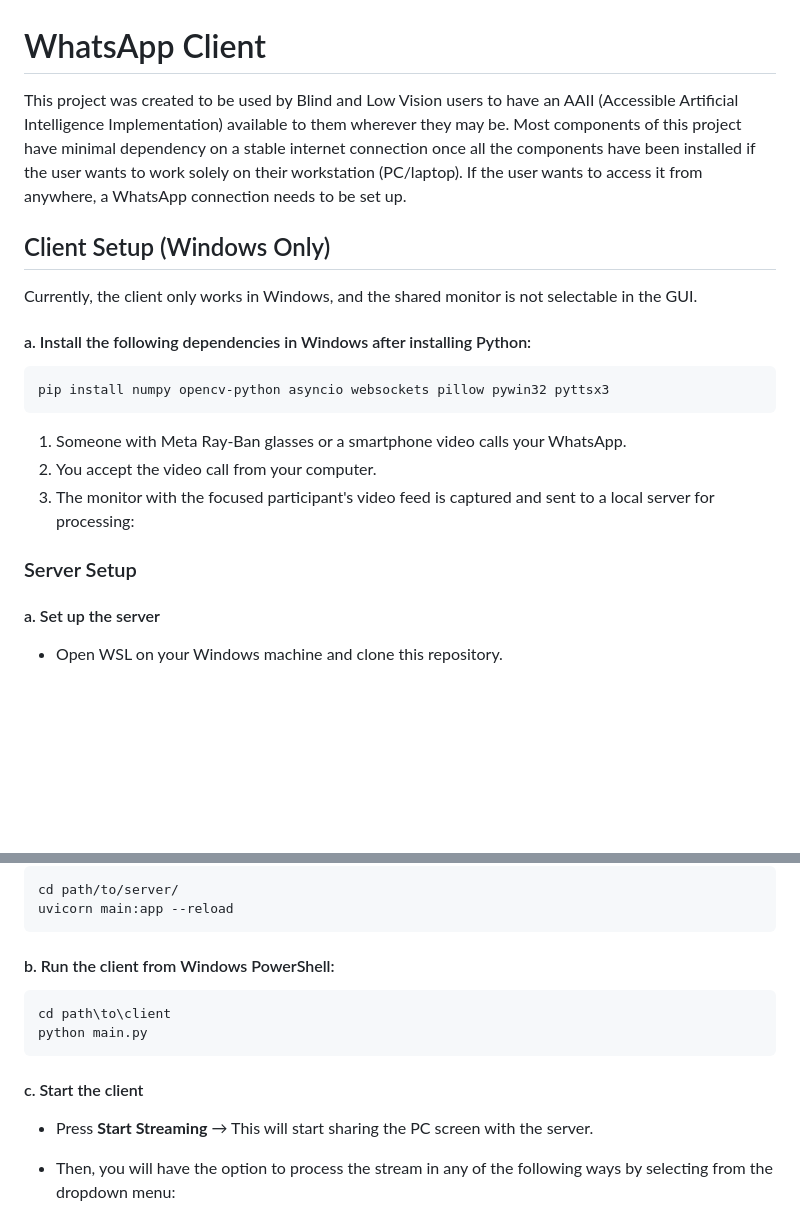
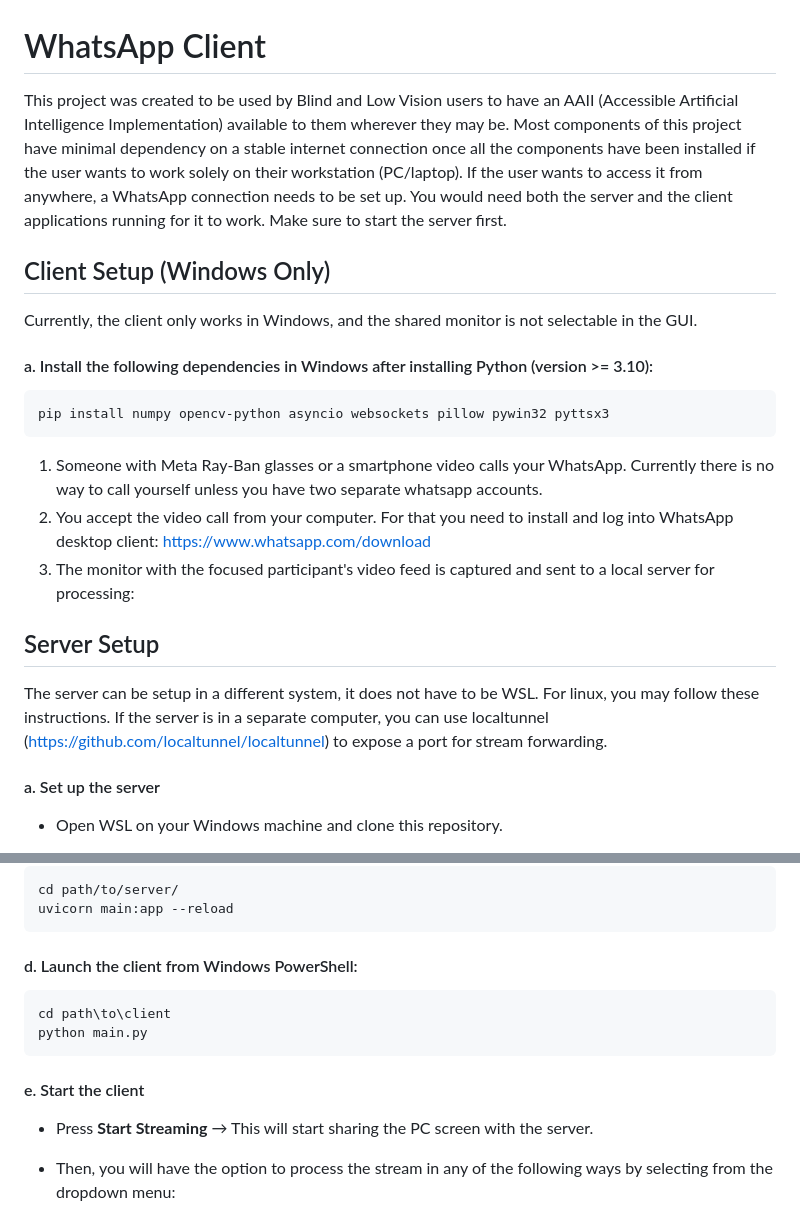
Before and after one commit to Znasif/HackTemplate, a Markdown page: README.md, 2 parts joined by grey strips. GitHub-like rendering; blank space fills up the shorter version.

Commit message:
Added more instructions
Signed-off-by: Nasif Zaman <vznasif@gmail.com>

````diff
--- a/README.md
+++ b/README.md
@@ -1,21 +1,23 @@
 # WhatsApp Client
 
-This project was created to be used by Blind and Low Vision users to have an AAII (Accessible Artificial Intelligence Implementation) available to them wherever they may be. Most components of this project have minimal dependency on a stable internet connection once all the components have been installed if the user wants to work solely on their workstation (PC/laptop). If the user wants to access it from anywhere, a WhatsApp connection needs to be set up.
+This project was created to be used by Blind and Low Vision users to have an AAII (Accessible Artificial Intelligence Implementation) available to them wherever they may be. Most components of this project have minimal dependency on a stable internet connection once all the components have been installed if the user wants to work solely on their workstation (PC/laptop). If the user wants to access it from anywhere, a WhatsApp connection needs to be set up. You would need both the server and the client applications running for it to work. Make sure to start the server first.
 
 ## Client Setup (Windows Only)
 
 Currently, the client only works in Windows, and the shared monitor is not selectable in the GUI.
 
-#### a. Install the following dependencies in Windows after installing Python:
+#### a. Install the following dependencies in Windows after installing Python (version >= 3.10):
 
 ```powershell
 pip install numpy opencv-python asyncio websockets pillow pywin32 pyttsx3
 ```
-1. Someone with Meta Ray-Ban glasses or a smartphone video calls your WhatsApp.
-2. You accept the video call from your computer.
+1. Someone with Meta Ray-Ban glasses or a smartphone video calls your WhatsApp. Currently there is no way to call yourself unless you have two separate whatsapp accounts.
+2. You accept the video call from your computer. For that you need to install and log into WhatsApp desktop client: https://www.whatsapp.com/download
 3. The monitor with the focused participant's video feed is captured and sent to a local server for processing:
 
-### Server Setup
+## Server Setup
+
+The server can be setup in a different system, it does not have to be WSL. For linux, you may follow these instructions. If the server is in a separate computer, you can use localtunnel (https://github.com/localtunnel/localtunnel) to expose a port for stream forwarding.
 
 #### a. Set up the server
 - Open WSL on your Windows machine and clone this repository.
@@ -47,14 +49,14 @@ cd path/to/server/
 uvicorn main:app --reload
 ```
 
-#### b. Run the client from Windows PowerShell:
+#### d. Launch the client from Windows PowerShell:
 
 ```powershell
 cd path\to\client
 python main.py
 ```
 
-#### c. Start the client
+#### e. Start the client
 
 - Press **Start Streaming** → This will start sharing the PC screen with the server.
 - Then, you will have the option to process the stream in any of the following ways by selecting from the dropdown menu:
````
Also changed, not shown: other parts of README.md (+2 -2 lines).
